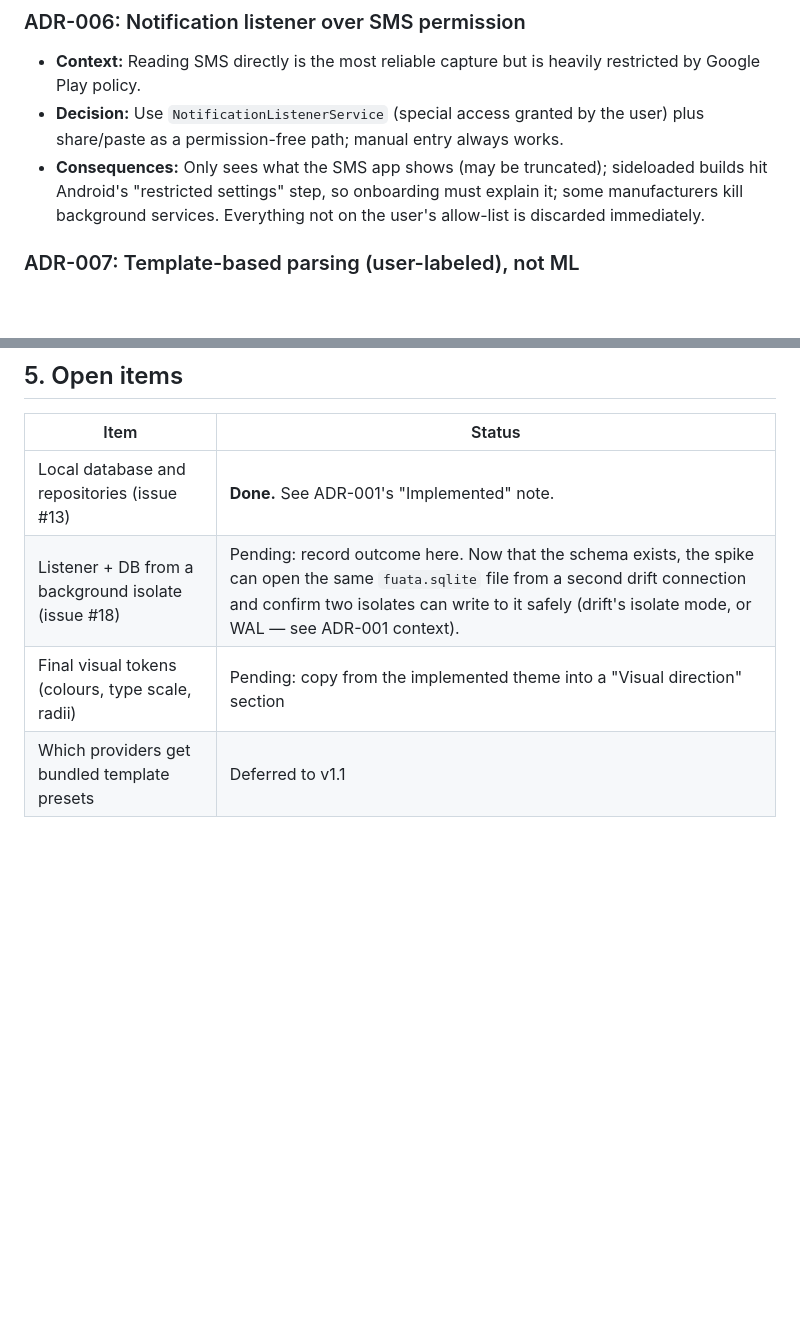
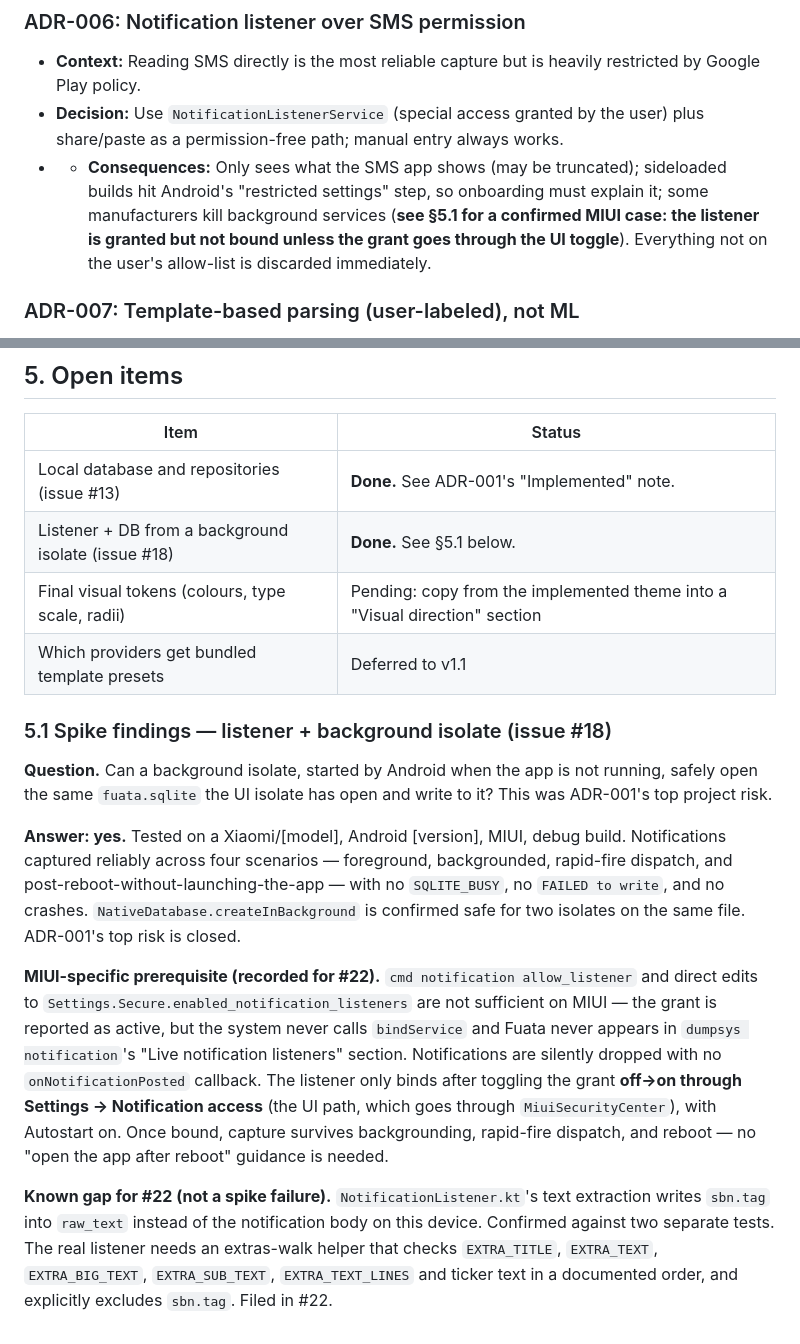
Before and after one commit to MoMalley254/fuata, a Markdown page: docs/design.md, 2 parts joined by grey strips. Drawn GitHub-style; blank space fills up the shorter version.

```diff
--- a/docs/design.md
+++ b/docs/design.md
@@ -223,7 +223,7 @@ Supporting tables (not drawn): `unparsed_capture` (id, receivedAt, sourcePackage
 ### ADR-006: Notification listener over SMS permission
 - **Context:** Reading SMS directly is the most reliable capture but is heavily restricted by Google Play policy.
 - **Decision:** Use `NotificationListenerService` (special access granted by the user) plus share/paste as a permission-free path; manual entry always works.
-- **Consequences:** Only sees what the SMS app shows (may be truncated); sideloaded builds hit Android's "restricted settings" step, so onboarding must explain it; some manufacturers kill background services. Everything not on the user's allow-list is discarded immediately.
+- - **Consequences:** Only sees what the SMS app shows (may be truncated); sideloaded builds hit Android's "restricted settings" step, so onboarding must explain it; some manufacturers kill background services (**see §5.1 for a confirmed MIUI case: the listener is granted but not bound unless the grant goes through the UI toggle**). Everything not on the user's allow-list is discarded immediately.
 
 ### ADR-007: Template-based parsing (user-labeled), not ML
 - **Decision:** The user pastes a sample and labels spans; the app generates a regex with typed groups. Multiple templates per unit.
@@ -251,6 +251,16 @@ Supporting tables (not drawn): `unparsed_capture` (id, receivedAt, sourcePackage
 | Item | Status |
 |---|---|
 | Local database and repositories (issue #13) | **Done.** See ADR-001's "Implemented" note. |
-| Listener + DB from a background isolate (issue #18) | Pending: record outcome here. Now that the schema exists, the spike can open the same `fuata.sqlite` file from a second drift connection and confirm two isolates can write to it safely (drift's isolate mode, or WAL — see ADR-001 context). |
+| Listener + DB from a background isolate (issue #18) | **Done.** See §5.1 below. ||
 | Final visual tokens (colours, type scale, radii) | Pending: copy from the implemented theme into a "Visual direction" section |
 | Which providers get bundled template presets | Deferred to v1.1 |
+
+### 5.1 Spike findings — listener + background isolate (issue #18)
+
+**Question.** Can a background isolate, started by Android when the app is not running, safely open the same `fuata.sqlite` the UI isolate has open and write to it? This was ADR-001's top project risk.
+
+**Answer: yes.** Tested on a Xiaomi/[model], Android [version], MIUI, debug build. Notifications captured reliably across four scenarios — foreground, backgrounded, rapid-fire dispatch, and post-reboot-without-launching-the-app — with no `SQLITE_BUSY`, no `FAILED to write`, and no crashes. `NativeDatabase.createInBackground` is confirmed safe for two isolates on the same file. ADR-001's top risk is closed.
+
+**MIUI-specific prerequisite (recorded for #22).** `cmd notification allow_listener` and direct edits to `Settings.Secure.enabled_notification_listeners` are not sufficient on MIUI — the grant is reported as active, but the system never calls `bindService` and Fuata never appears in `dumpsys notification`'s "Live notification listeners" section. Notifications are silently dropped with no `onNotificationPosted` callback. The listener only binds after toggling the grant **off→on through Settings → Notification access** (the UI path, which goes through `MiuiSecurityCenter`), with Autostart on. Once bound, capture survives backgrounding, rapid-fire dispatch, and reboot — no "open the app after reboot" guidance is needed.
+
+**Known gap for #22 (not a spike failure).** `NotificationListener.kt`'s text extraction writes `sbn.tag` into `raw_text` instead of the notification body on this device. Confirmed against two separate tests. The real listener needs an extras-walk helper that checks `EXTRA_TITLE`, `EXTRA_TEXT`, `EXTRA_BIG_TEXT`, `EXTRA_SUB_TEXT`, `EXTRA_TEXT_LINES` and ticker text in a documented order, and explicitly excludes `sbn.tag`. Filed in #22.
```
Also changed, not shown: docs/devlog.md (+26 -0 lines).
